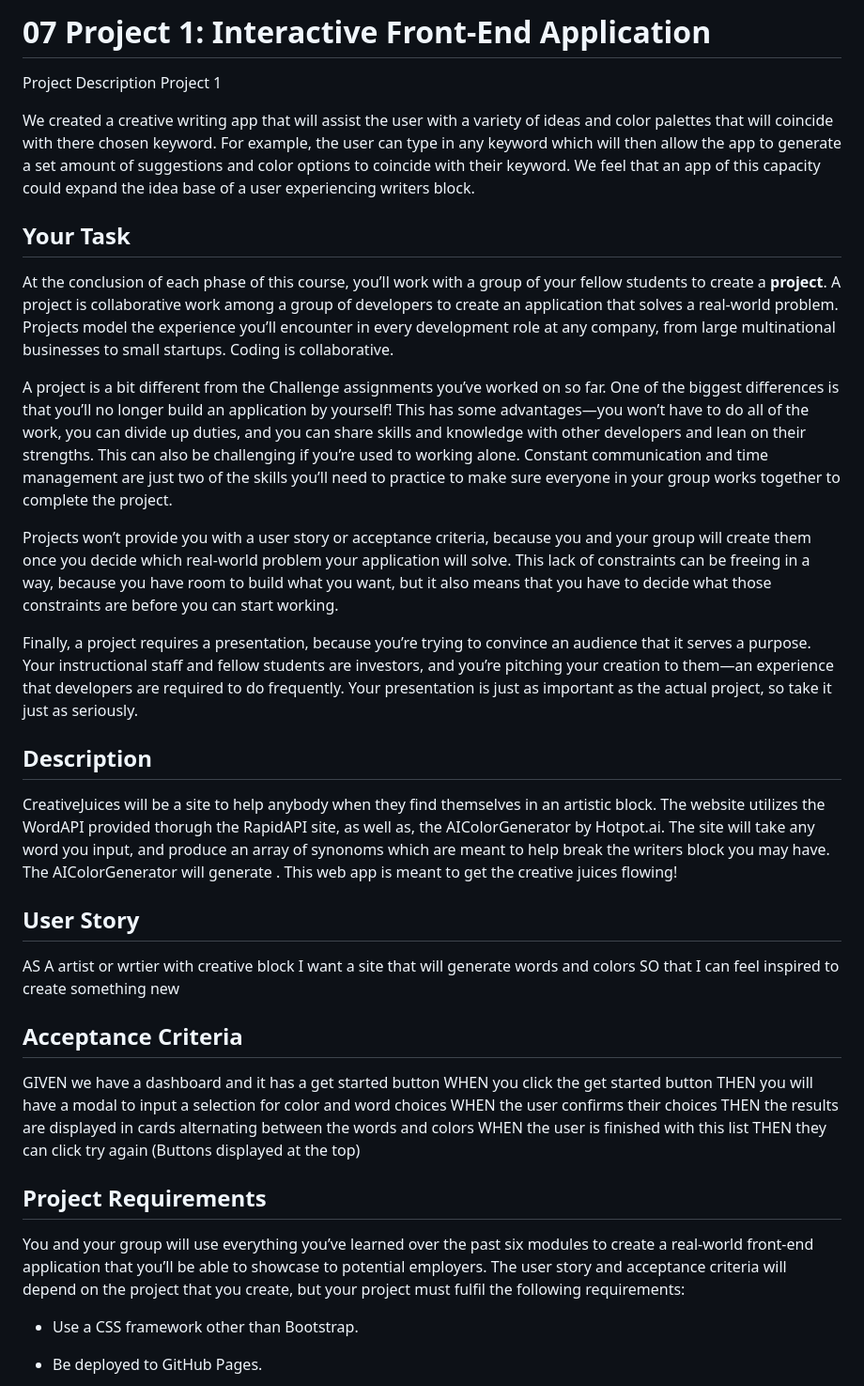
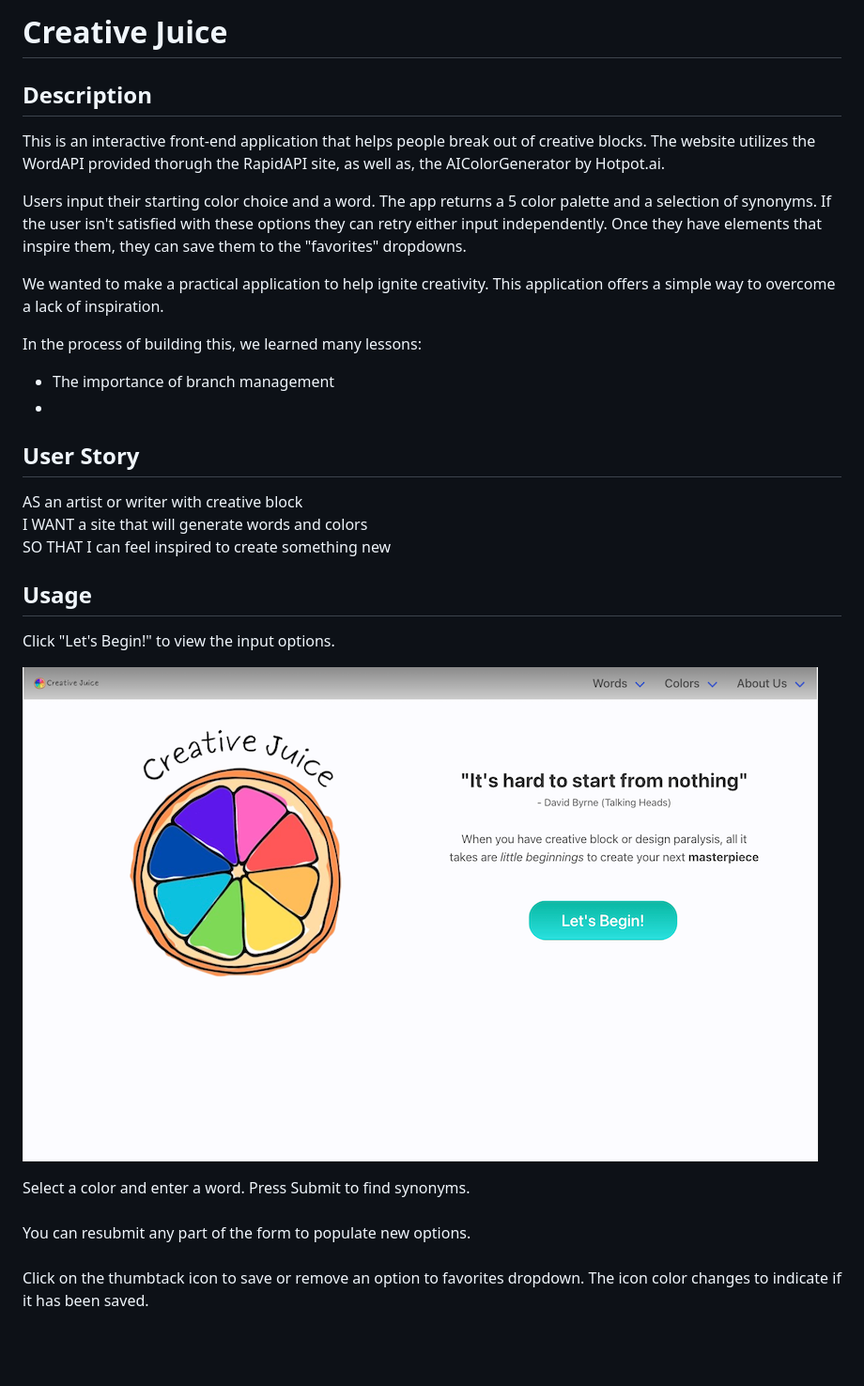
Before and after one commit to KateMcRo/creativeJuice, a Markdown page: README.md, the part around the change printed below. Shown: that part at 94% size. GitHub-like rendering; pictures changed too: assets/images/CJ Landing.png (added); blank space fills up the shorter version.

```diff
--- a/README.md
+++ b/README.md
@@ -1,41 +1,29 @@
-# 07 Project 1: Interactive Front-End Application
-
-Project Description
-Project 1
-
-We created a creative writing app that will assist the user with a variety of ideas and color palettes that will coincide with there chosen keyword. For example, the user can type in any keyword which will then allow the app to generate a set amount of suggestions and color options to coincide with their keyword. We feel that an app of this capacity could expand the idea base of a user experiencing writers block.
-
-
-## Your Task
-At the conclusion of each phase of this course, you’ll work with a group of your fellow students to create a **project**. A project is collaborative work among a group of developers to create an application that solves a real-world problem. Projects model the experience you’ll encounter in every development role at any company, from large multinational businesses to small startups. Coding is collaborative.
-
-A project is a bit different from the Challenge assignments you’ve worked on so far. One of the biggest differences is that you’ll no longer build an application by yourself! This has some advantages&mdash;you won’t have to do all of the work, you can divide up duties, and you can share skills and knowledge with other developers and lean on their strengths. This can also be challenging if you’re used to working alone. Constant communication and time management are just two of the skills you’ll need to practice to make sure everyone in your group works together to complete the project.
-
-Projects won’t provide you with a user story or acceptance criteria, because you and your group will create them once you decide which real-world problem your application will solve. This lack of constraints can be freeing in a way, because you have room to build what you want, but it also means that you have to decide what those constraints are before you can start working.
-
-Finally, a project requires a presentation, because you’re trying to convince an audience that it serves a purpose. Your instructional staff and fellow students are investors, and you’re pitching your creation to them&mdash;an experience that developers are required to do frequently. Your presentation is just as important as the actual project, so take it just as seriously.
+# Creative Juice
 
 ## Description
-CreativeJuices will be a site to help anybody when they find themselves in an artistic block. The website utilizes the WordAPI provided thorugh the RapidAPI site, as well as, the AIColorGenerator by Hotpot.ai. The site will take any word you input, and produce an array of synonoms which are meant to help break the writers block you may have. The AIColorGenerator will generate . This web app is meant to get the creative juices flowing!
+
+This is an interactive front-end application that helps people break out of creative blocks. The website utilizes the WordAPI provided thorugh the RapidAPI site, as well as, the AIColorGenerator by Hotpot.ai.
+
+Users input their starting color choice and a word. The app returns a 5 color palette and a selection of synonyms. If the user isn't satisfied with these options they can retry either input independently. Once they have elements that inspire them, they can save them to the "favorites" dropdowns.
+
+We wanted to make a practical application to help ignite creativity. This application offers a simple way to overcome a lack of inspiration.
+
+In the process of building this, we learned many lessons:
+- The importance of branch management
+-
 
 ## User Story
-AS A artist or wrtier with creative block
-I want a site that will generate words and colors
-SO that I can feel inspired to create something new
 
-## Acceptance Criteria
-GIVEN we have a dashboard and it has a get started button
-WHEN you click the get started button
-THEN you will have a modal to input a selection for color and word choices
-WHEN the user confirms their choices
-THEN the results are displayed in cards alternating between the words and colors
-WHEN the user is finished with this list
-THEN they can click try again (Buttons displayed at the top)
+AS an artist or writer with creative block<br>
+I WANT a site that will generate words and colors<br>
+SO THAT I can feel inspired to create something new
+## Usage
 
-## Project Requirements
-You and your group will use everything you’ve learned over the past six modules to create a real-world front-end application that you’ll be able to showcase to potential employers. The user story and acceptance criteria will depend on the project that you create, but your project must fulfil the following requirements:
+Click "Let's Begin!" to view the input options.
 
-* Use a CSS framework other than Bootstrap.
+![Screenshot of Landing Page](assets/images/CJ%20Landing.png)
 
-* Be deployed to GitHub Pages.
+Select a color and enter a word. Press Submit to find synonyms.<br><br>
+You can resubmit any part of the form to populate new options.<br><br>
+Click on the thumbtack icon to save or remove an option to favorites dropdown. The icon color changes to indicate if it has been saved.
 
```
Also changed, not shown: other parts of README.md (+26 -95 lines), assets/images/CJ Submit.png (added), assets/images/CJ_color_wheel_no_whitespace.png (deleted), assets/images/CJwords-removebg-preview.png (deleted), 5 other files.
